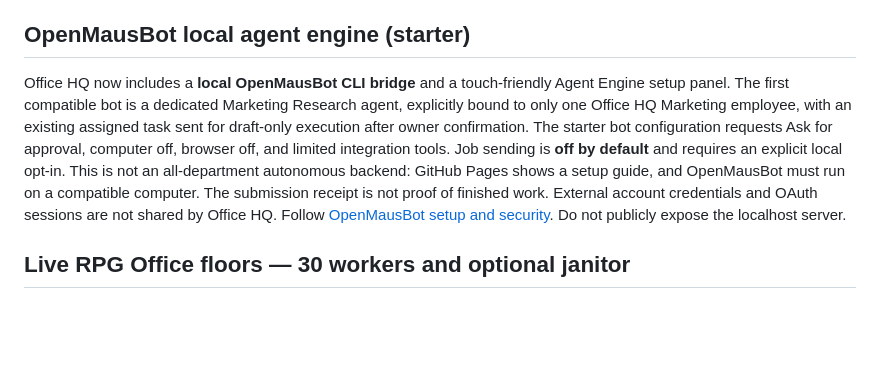
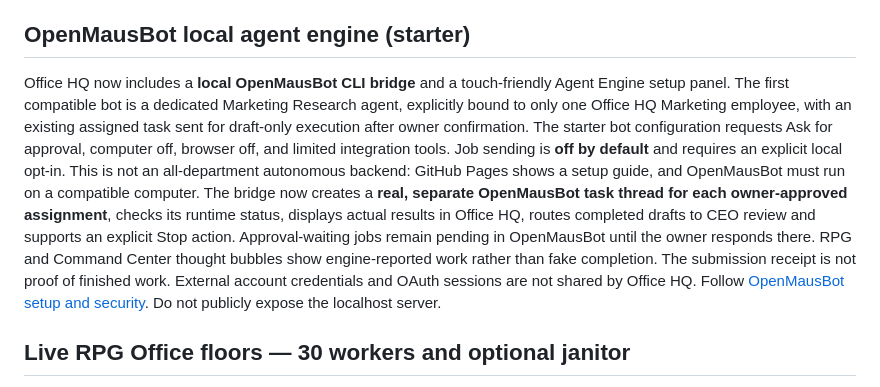
Before and after one commit to Hostkris/Office-HQ, a Markdown page: agent-office-hq/README.md, the part around the change. Rendered like a GitHub page; blank space fills up the shorter version.

Commit message:
Document live OpenMausBot task tracking and explicit CEO review

```diff
--- a/agent-office-hq/README.md
+++ b/agent-office-hq/README.md
@@ -20,7 +20,7 @@ Each in-app **phone message and full company thread message** has a separate ×
 
 ## OpenMausBot local agent engine (starter)
 
-Office HQ now includes a **local OpenMausBot CLI bridge** and a touch-friendly Agent Engine setup panel. The first compatible bot is a dedicated Marketing Research agent, explicitly bound to only one Office HQ Marketing employee, with an existing assigned task sent for draft-only execution after owner confirmation. The starter bot configuration requests Ask for approval, computer off, browser off, and limited integration tools. Job sending is **off by default** and requires an explicit local opt-in. This is not an all-department autonomous backend: GitHub Pages shows a setup guide, and OpenMausBot must run on a compatible computer. The submission receipt is not proof of finished work. External account credentials and OAuth sessions are not shared by Office HQ. Follow [OpenMausBot setup and security](docs/OPENMAUSBOT_SETUP.md). Do not publicly expose the localhost server.
+Office HQ now includes a **local OpenMausBot CLI bridge** and a touch-friendly Agent Engine setup panel. The first compatible bot is a dedicated Marketing Research agent, explicitly bound to only one Office HQ Marketing employee, with an existing assigned task sent for draft-only execution after owner confirmation. The starter bot configuration requests Ask for approval, computer off, browser off, and limited integration tools. Job sending is **off by default** and requires an explicit local opt-in. This is not an all-department autonomous backend: GitHub Pages shows a setup guide, and OpenMausBot must run on a compatible computer. The bridge now creates a **real, separate OpenMausBot task thread for each owner-approved assignment**, checks its runtime status, displays actual results in Office HQ, routes completed drafts to CEO review and supports an explicit Stop action. Approval-waiting jobs remain pending in OpenMausBot until the owner responds there. RPG and Command Center thought bubbles show engine-reported work rather than fake completion. The submission receipt is not proof of finished work. External account credentials and OAuth sessions are not shared by Office HQ. Follow [OpenMausBot setup and security](docs/OPENMAUSBOT_SETUP.md). Do not publicly expose the localhost server.
 
 ## Live RPG Office floors — 30 workers and optional janitor
 
```
